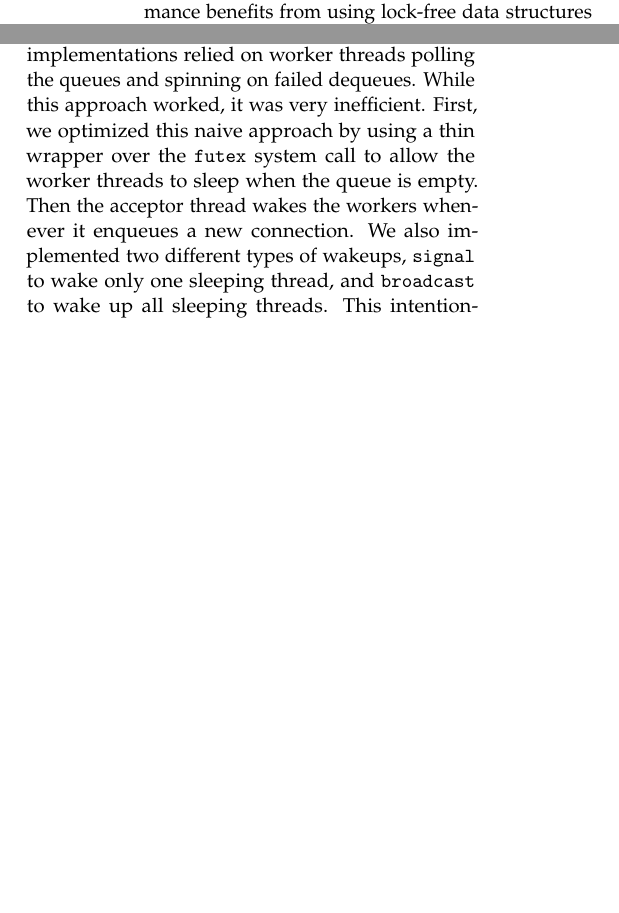
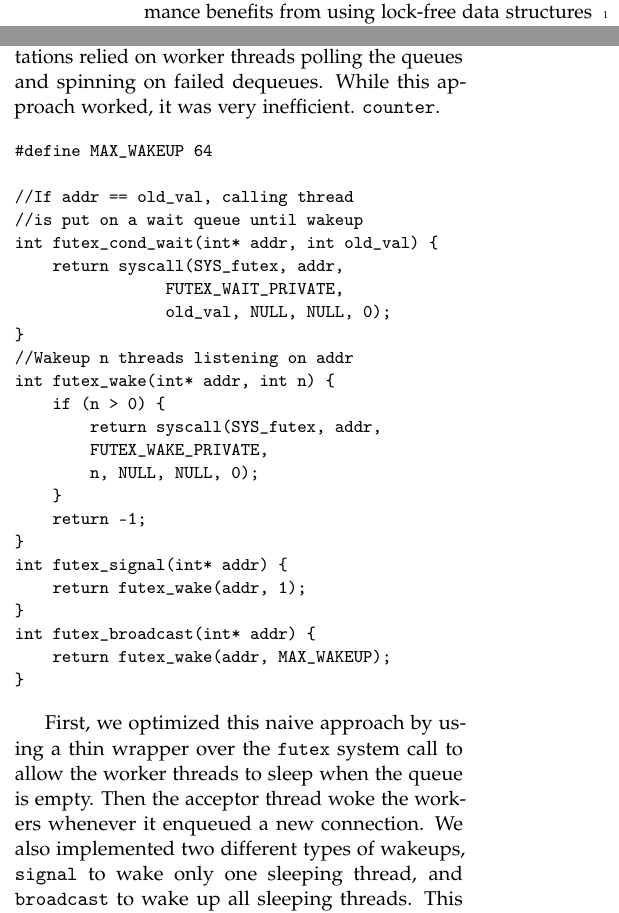
Before and after one commit to bbarg/dont-wait-for-me, a LaTeX paper (paper/extended-abstract.tex): two parts of the columns of page 3 of 8 before the commit and two parts of the columns of page 3 of 9 after it, joined at a grey line, cut so that both start at the same text, the shorter picture padded with empty space. Compiled offline with pdfLaTeX.

Commit message:
added source code snippets

```diff
--- a/paper/extended-abstract.tex
+++ b/paper/extended-abstract.tex
@@ -299,14 +299,46 @@ because condition variables are bound to a specific lock, and that
 would be identical to the locked queue. However, our initial
 implementations relied on worker threads polling the queues and
 spinning on failed dequeues. While this approach worked, it was very
-inefficient. First, we optimized this naive approach by using a thin
+inefficient.
+\verb+counter+.
+\begin{Verbatim}[numbers=left,
+                 fontsize=\small]
+#define MAX_WAKEUP 64
+
+//If addr == old_val, calling thread
+//is put on a wait queue until wakeup
+int futex_cond_wait(int* addr, int old_val) {
+    return syscall(SYS_futex, addr,
+                FUTEX_WAIT_PRIVATE,
+                old_val, NULL, NULL, 0);
+}
+//Wakeup n threads listening on addr
+int futex_wake(int* addr, int n) {
+    if (n > 0) {
+        return syscall(SYS_futex, addr,
+        FUTEX_WAKE_PRIVATE,
+        n, NULL, NULL, 0);
+    }
+    return -1;
+}
+int futex_signal(int* addr) {
+    return futex_wake(addr, 1);
+}
+int futex_broadcast(int* addr) {
+    return futex_wake(addr, MAX_WAKEUP);
+}
+\end{Verbatim}
+
+First, we optimized this naive approach by using a thin
 wrapper over the \verb+futex+ system call to allow the worker threads
-to sleep when the queue is empty. Then the acceptor thread wakes the
-workers whenever it enqueues a new connection.  We also implemented
+to sleep when the queue is empty. Then the acceptor thread woke the
+workers whenever it enqueued a new connection.  We also implemented
 two different types of wakeups, \verb+signal+ to wake only one
 sleeping thread, and \verb+broadcast+ to wake up all sleeping threads.
 This intentionally matches POSIX condition variables, and we compare
-the performance implications of the two. The second optimization uses
+the performance implications of the two.
+
+The second optimization uses
 an atomic integer to store the number of items in the queue, where
 enqueuers increment, and dequeuers decrement on success. This let us
 cut down both the number of calls to a \verb+futex+ wakeup function,
```
Also changed, not shown: paper/extended-abstract.tex (49 more changed lines).
